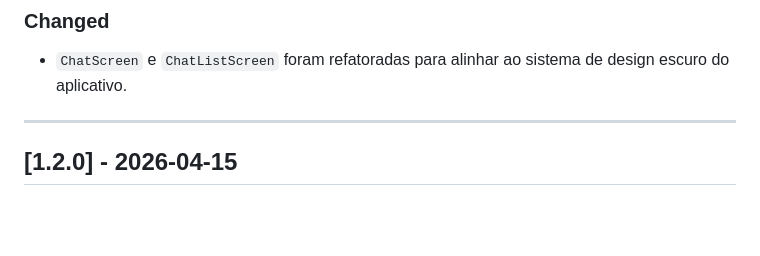
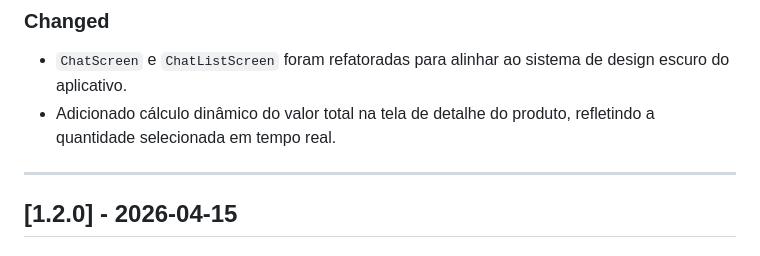
Before and after one commit to VIN1RM/meatshop-mobile, a Markdown page: CHANGELOG.md, the part around the change. GitHub-like rendering; blank space fills up the shorter version.

Commit message:
docs: add changes in product screen in changelog

```diff
--- a/CHANGELOG.md
+++ b/CHANGELOG.md
@@ -27,6 +27,7 @@ e este projeto segue o [Versionamento Semântico](https://semver.org/lang/pt-BR/
 
 ### Changed
 - `ChatScreen` e `ChatListScreen` foram refatoradas para alinhar ao sistema de design escuro do aplicativo.
+- Adicionado cálculo dinâmico do valor total na tela de detalhe do produto, refletindo a quantidade selecionada em tempo real.
 
 ---
 
```
